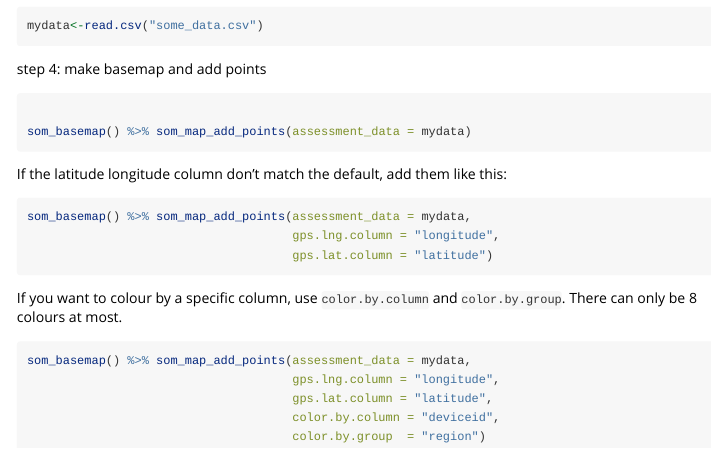
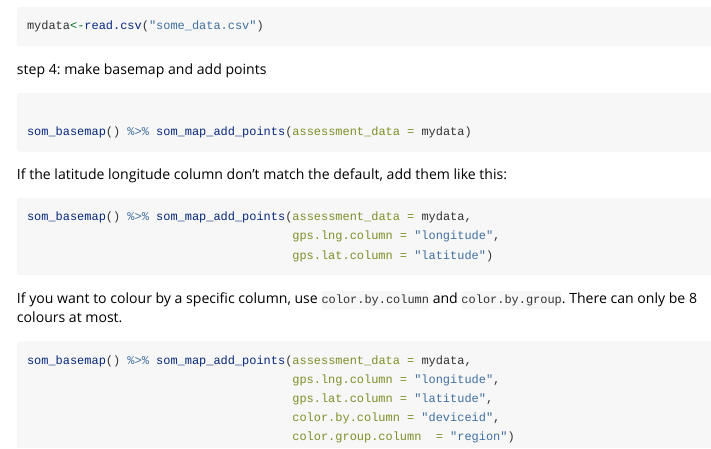
Before and after one commit to yannsay/webmap, an R Markdown document (vignettes/example.Rmd): the page in a window 1100 px wide, from 350 px down. Rendered offline with R 4.5, knitr and Pandoc, with nearby package versions.

Commit message:
inconsistency in docs

````diff
--- a/vignettes/example.Rmd
+++ b/vignettes/example.Rmd
@@ -69,7 +69,7 @@ som_basemap() %>% som_map_add_points(assessment_data = mydata,
                                      gps.lng.column = "longitude",
                                      gps.lat.column = "latitude",
                                      color.by.column = "deviceid",
-                                     color.by.group  = "region")
+                                     color.group.column  = "region")
 
 
 ```
````
Also changed, not shown: R/points.R (+1 -1 lines).
